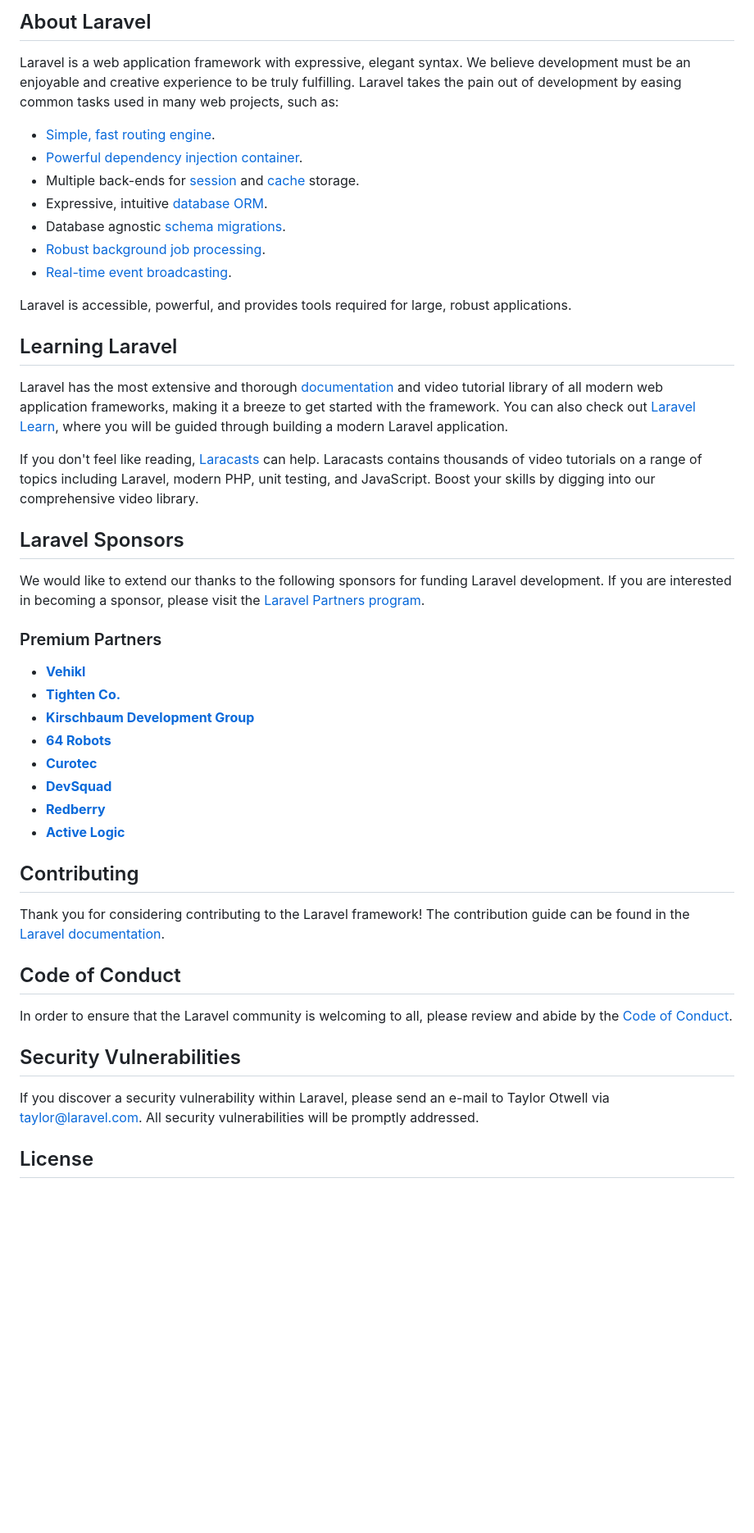
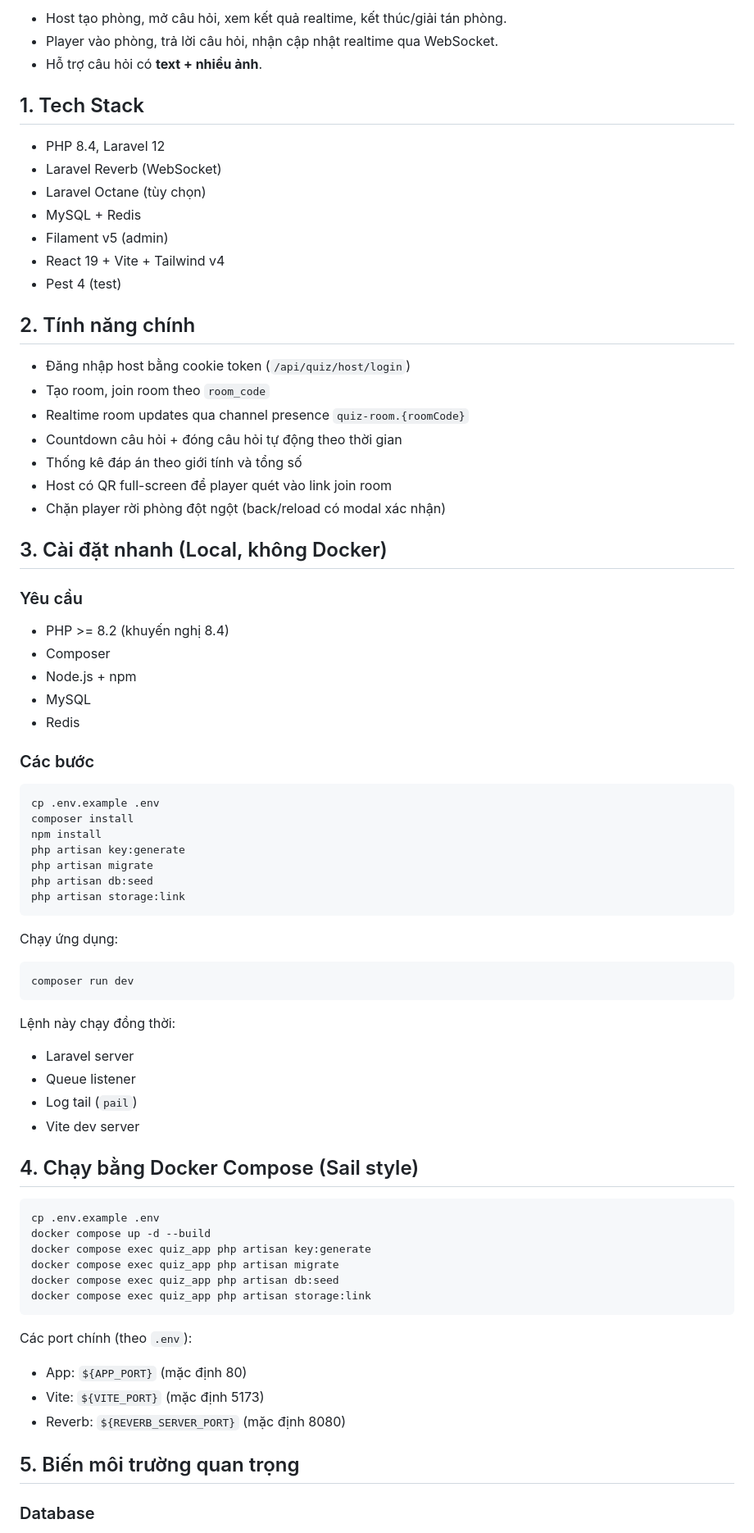
Before and after one commit to fujimiya-shion/tntn-quiz, a Markdown page: README.md, the part around one of its changes. Shown at 82% size. Rendered like a GitHub page; blank space fills up the shorter version.

Commit message:
doc: update readme file

````diff
--- a/README.md
+++ b/README.md
@@ -9,50 +4,79 @@
 
-## About Laravel
+- Host tạo phòng, mở câu hỏi, xem kết quả realtime, kết thúc/giải tán phòng.
+- Player vào phòng, trả lời câu hỏi, nhận cập nhật realtime qua WebSocket.
+- Hỗ trợ câu hỏi có **text + nhiều ảnh**.
 
-Laravel is a web application framework with expressive, elegant syntax. We believe development must be an enjoyable and creative experience to be truly fulfilling. Laravel takes the pain out of development by easing common tasks used in many web projects, such as:
+## 1. Tech Stack
 
-- [Simple, fast routing engine](https://laravel.com/docs/routing).
-- [Powerful dependency injection container](https://laravel.com/docs/container).
-- Multiple back-ends for [session](https://laravel.com/docs/session) and [cache](https://laravel.com/docs/cache) storage.
-- Expressive, intuitive [database ORM](https://laravel.com/docs/eloquent).
-- Database agnostic [schema migrations](https://laravel.com/docs/migrations).
-- [Robust background job processing](https://laravel.com/docs/queues).
-- [Real-time event broadcasting](https://laravel.com/docs/broadcasting).
+- PHP 8.4, Laravel 12
+- Laravel Reverb (WebSocket)
+- Laravel Octane (tùy chọn)
+- MySQL + Redis
+- Filament v5 (admin)
+- React 19 + Vite + Tailwind v4
+- Pest 4 (test)
 
-Laravel is accessible, powerful, and provides tools required for large, robust applications.
+## 2. Tính năng chính
 
-## Learning Laravel
+- Đăng nhập host bằng cookie token (`/api/quiz/host/login`)
+- Tạo room, join room theo `room_code`
+- Realtime room updates qua channel presence `quiz-room.{roomCode}`
+- Countdown câu hỏi + đóng câu hỏi tự động theo thời gian
+- Thống kê đáp án theo giới tính và tổng số
+- Host có QR full-screen để player quét vào link join room
+- Chặn player rời phòng đột ngột (back/reload có modal xác nhận)
 
-Laravel has the most extensive and thorough [documentation](https://laravel.com/docs) and video tutorial library of all modern web application frameworks, making it a breeze to get started with the framework. You can also check out [Laravel Learn](https://laravel.com/learn), where you will be guided through building a modern Laravel application.
+## 3. Cài đặt nhanh (Local, không Docker)
 
-If you don't feel like reading, [Laracasts](https://laracasts.com) can help. Laracasts contains thousands of video tutorials on a range of topics including Laravel, modern PHP, unit testing, and JavaScript. Boost your skills by digging into our comprehensive video library.
+### Yêu cầu
 
-## Laravel Sponsors
+- PHP >= 8.2 (khuyến nghị 8.4)
+- Composer
+- Node.js + npm
+- MySQL
+- Redis
 
-We would like to extend our thanks to the following sponsors for funding Laravel development. If you are interested in becoming a sponsor, please visit the [Laravel Partners program](https://partners.laravel.com).
+### Các bước
 
-### Premium Partners
+```bash
+cp .env.example .env
+composer install
+npm install
+php artisan key:generate
+php artisan migrate
+php artisan db:seed
+php artisan storage:link
+```
 
-- **[Vehikl](https://vehikl.com)**
-- **[Tighten Co.](https://tighten.co)**
-- **[Kirschbaum Development Group](https://kirschbaumdevelopment.com)**
-- **[64 Robots](https://64robots.com)**
-- **[Curotec](https://www.curotec.com/services/technologies/laravel)**
-- **[DevSquad](https://devsquad.com/hire-laravel-developers)**
-- **[Redberry](https://redberry.international/laravel-development)**
-- **[Active Logic](https://activelogic.com)**
+Chạy ứng dụng:
 
-## Contributing
+```bash
+composer run dev
+```
 
-Thank you for considering contributing to the Laravel framework! The contribution guide can be found in the [Laravel documentation](https://laravel.com/docs/contributions).
+Lệnh này chạy đồng thời:
+- Laravel server
+- Queue listener
+- Log tail (`pail`)
+- Vite dev server
 
-## Code of Conduct
+## 4. Chạy bằng Docker Compose (Sail style)
 
-In order to ensure that the Laravel community is welcoming to all, please review and abide by the [Code of Conduct](https://laravel.com/docs/contributions#code-of-conduct).
+```bash
+cp .env.example .env
+docker compose up -d --build
+docker compose exec quiz_app php artisan key:generate
+docker compose exec quiz_app php artisan migrate
+docker compose exec quiz_app php artisan db:seed
+docker compose exec quiz_app php artisan storage:link
+```
 
-## Security Vulnerabilities
+Các port chính (theo `.env`):
+- App: `${APP_PORT}` (mặc định 80)
+- Vite: `${VITE_PORT}` (mặc định 5173)
+- Reverb: `${REVERB_SERVER_PORT}` (mặc định 8080)
 
-If you discover a security vulnerability within Laravel, please send an e-mail to Taylor Otwell via [taylor@laravel.com](mailto:taylor@laravel.com). All security vulnerabilities will be promptly addressed.
+## 5. Biến môi trường quan trọng
 
-## License
+### Database
 
````
Also changed, not shown: other parts of README.md (+126 -8 lines).
